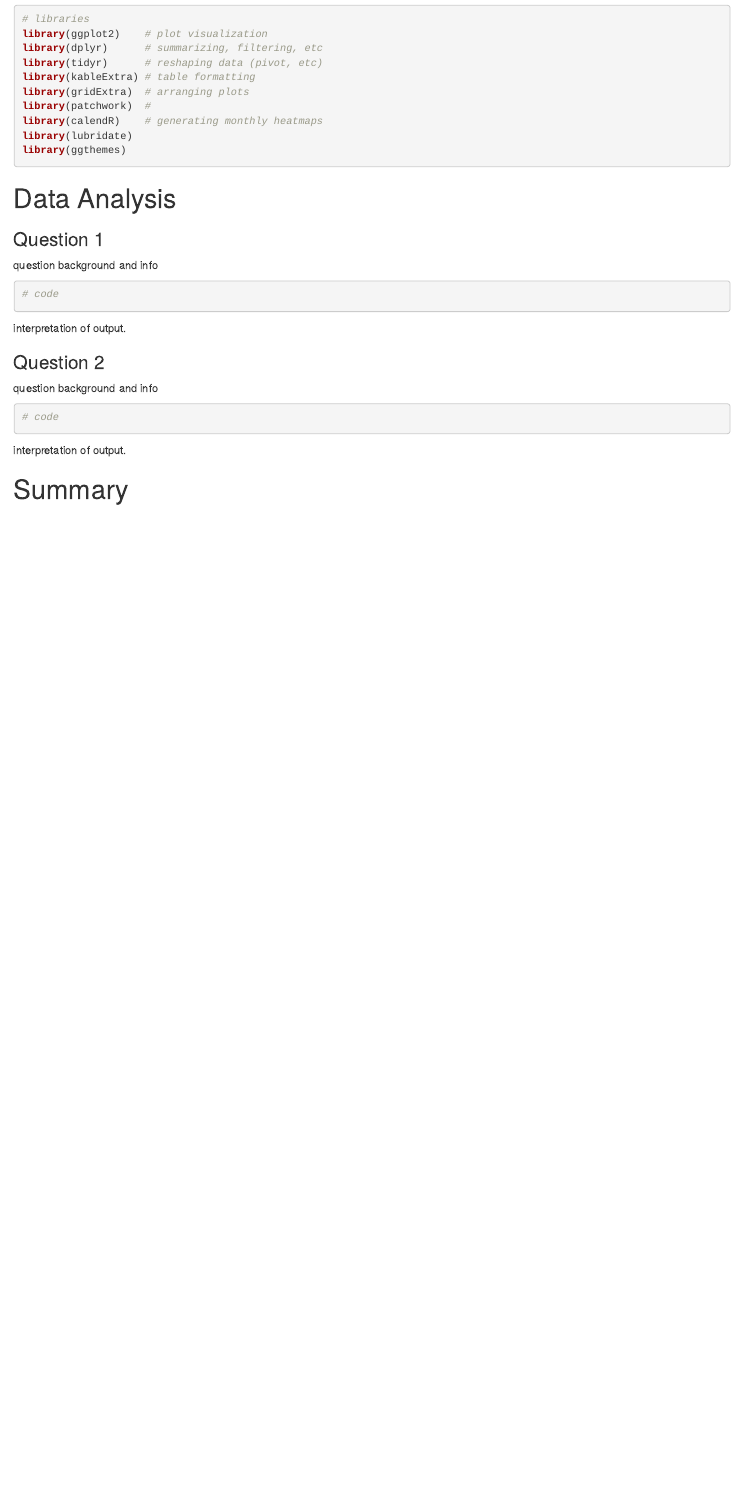
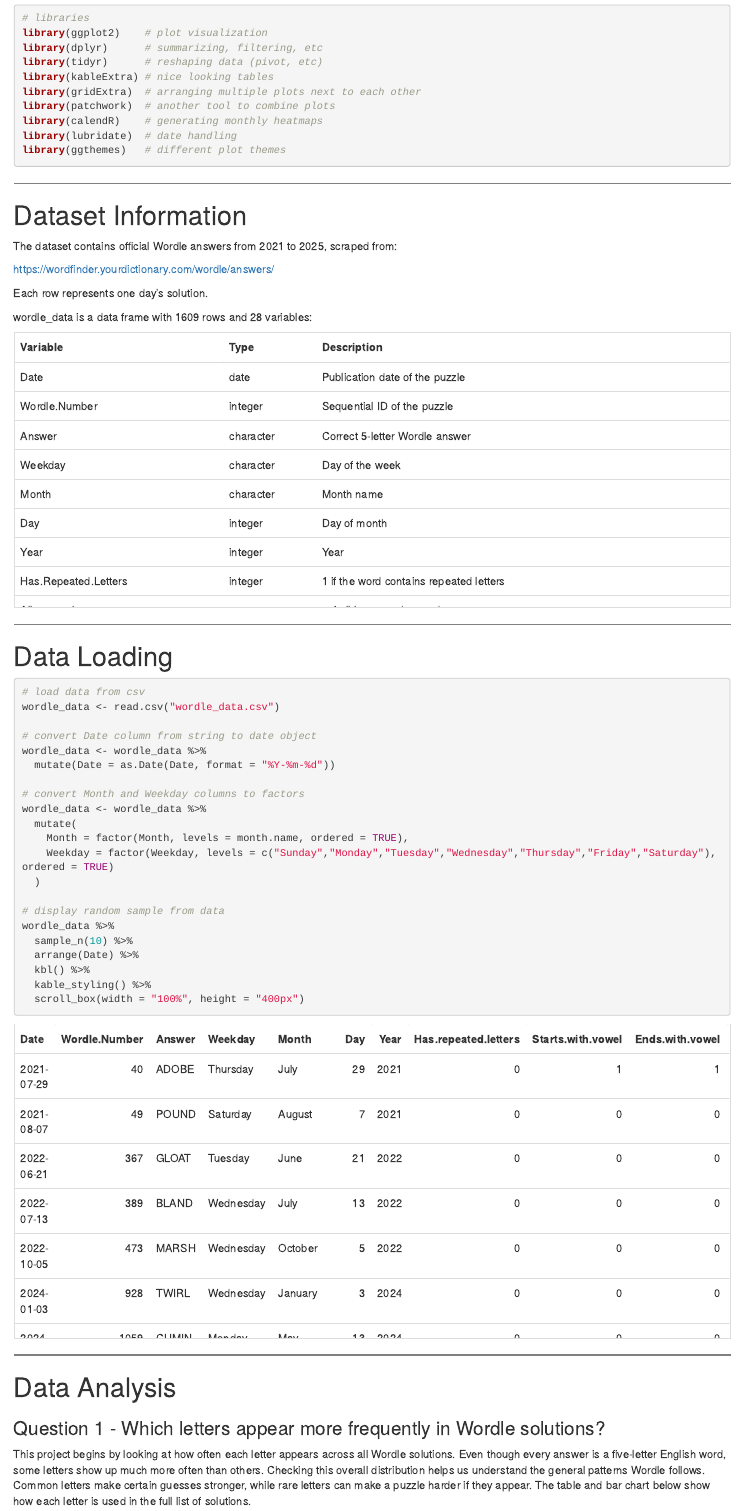
Before and after one commit to Data2401/final-project-fall-2025-justbrendaa, an R Markdown document (WordleDataAnalysisReport.Rmd): the page in a window 1100 px wide, from 660 px down before the commit and from 700 px down after it, so that both start at the same text. The pictures show the output file WordleDataAnalysisReport.html that the author committed with the source, opened offline.

Commit message:
Added question 1 content

````diff
--- a/WordleDataAnalysisReport.Rmd
+++ b/WordleDataAnalysisReport.Rmd
@@ -40,10 +41,58 @@ This analysis focuses on the following core questions:
 library(ggplot2)    # plot visualization
 library(dplyr)      # summarizing, filtering, etc
 library(tidyr)      # reshaping data (pivot, etc)
-library(kableExtra) # table formatting
-library(gridExtra)  # arranging plots
-library(patchwork)  #
+library(kableExtra) # nice looking tables
+library(gridExtra)  # arranging multiple plots next to each other
+library(patchwork)  # another tool to combine plots
 library(calendR)    # generating monthly heatmaps
-library(lubridate)
-library(ggthemes)
+library(lubridate)  # date handling
+library(ggthemes)   # different plot themes
 ```
+
+<hr style="border:1px solid gray">
+
+# Dataset Information {.tabset}
+The dataset contains official Wordle answers from 2021 to 2025, scraped from:
+
+<https://wordfinder.yourdictionary.com/wordle/answers/>
+
+Each row represents one day’s solution.
+
+wordle_data is a data frame with 1609 rows and 28 variables:
+
+
+```{r echo=FALSE}
+variable_info <- data.frame(
+  Variable = c(
+    "Date","Wordle.Number","Answer","Weekday","Month","Day","Year",
+    "Has.Repeated.Letters","All.unique.letters","Starts.with.vowel",
+    "Ends.with.vowel","Num.vowels","Num.consonants","Ends.with.Y",
+    "Has.rare.letter","Contains.common.prefix","Contains.common.suffix",
+    "P1–P5","Word.Frequency","Scrabble.score","Frequency.category",
+    "Top.row.letters","Mid.row.letters","Bottom.row.letters"
+  ),
+  Type = c(
+    "date","integer","character","character","character","integer","integer",
+    "integer","integer","integer","integer","integer","integer","integer",
+    "integer","integer","integer","character","numeric","integer",
+    "character","integer","integer","integer"
+  ),
+  Description = c(
+    "Publication date of the puzzle",
+    "Sequential ID of the puzzle",
+    "Correct 5-letter Wordle answer",
+    "Day of the week",
+    "Month name",
+    "Day of month",
+    "Year",
+    "1 if the word contains repeated letters",
+    "1 if all letters in the word are unique",
+    "1 if the word starts with a vowel",
+    "1 if the word ends with a vowel",
+    "Number of vowels",
+    "Number of consonants",
+    "1 if the word ends with 'Y'",
+    "1 if the word contains Q, Z, X, or J",
+    "1 if it contains RE, UN, IN, IM, DE, EX, or BE",
+    "1 if it contains ED, ER, LY, ES, ST, NT, TH, CH, SH",
+    "Letters in each of the 5 positions",
@@ -50,7 +102,53 @@ library(ggthemes)
+    "Count of top-row keyboard letters",
+    "Count of middle-row keyboard letters",
+    "Count of bottom-row keyboard letters"
+  )
+)
+
+```
+
+```{r echo=FALSE}
+variable_info %>%
+  kbl() %>%
+  kable_styling(full_width = TRUE) %>%
+  scroll_box(width = "100%", height = "350px")
+
+```
+
+<hr style="border:1px solid gray">
+
+# Data Loading
+
+```{r}
+# load data from csv
+wordle_data <- read.csv("wordle_data.csv")
+
+# convert Date column from string to date object
+wordle_data <- wordle_data %>%
+  mutate(Date = as.Date(Date, format = "%Y-%m-%d"))
+
+# convert Month and Weekday columns to factors
+wordle_data <- wordle_data %>%
+  mutate(
+    Month = factor(Month, levels = month.name, ordered = TRUE),
+    Weekday = factor(Weekday, levels = c("Sunday","Monday","Tuesday","Wednesday","Thursday","Friday","Saturday"), ordered = TRUE)
+  )
+
+# display random sample from data
+wordle_data %>%
+  sample_n(10) %>%
+  arrange(Date) %>%
+  kbl() %>%
+  kable_styling() %>%
+  scroll_box(width = "100%", height = "400px")
+```
+
+
+<hr style="border:1px solid gray">
 
 # Data Analysis
 
 
-### Question 1
-question background and info
+### Question 1 - Which letters appear more frequently in Wordle solutions? {.tabset}
+This project begins by looking at how often each letter appears across all Wordle solutions. Even though every answer is a five-letter English word, some letters show up much more often than others. Checking this overall distribution helps us understand the general patterns Wordle follows. Common letters make certain guesses stronger, while rare letters can make a puzzle harder if they appear. The table and bar chart below show how each letter is used in the full list of solutions.
 
@@ -57,2 +174 @@ question background and info
 ```{r}
-# code
@@ -59,2 +197 @@ question background and info
 ```
-interpretation of output.
````
Also changed, not shown: WordleDataAnalysisFinal.html, WordleDataAnalysisReport.html, WordleDataAnalysisReport.Rmd (72 more changed lines), 1 other file.
